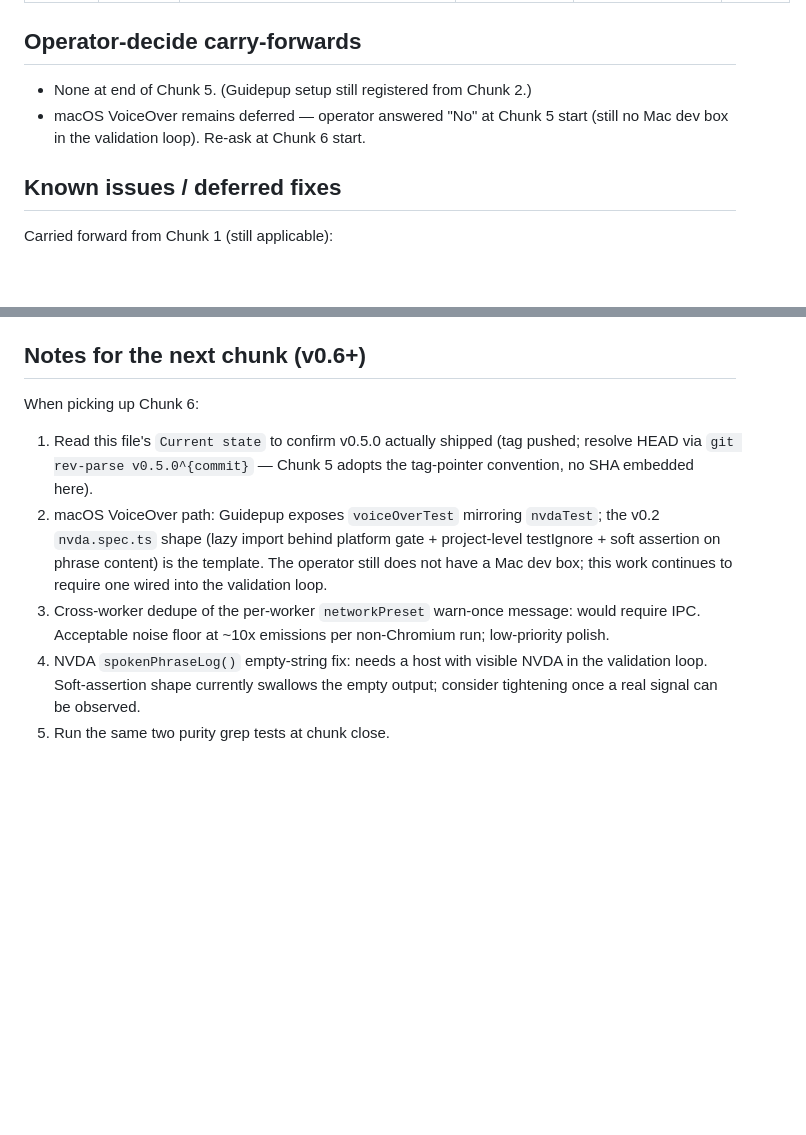
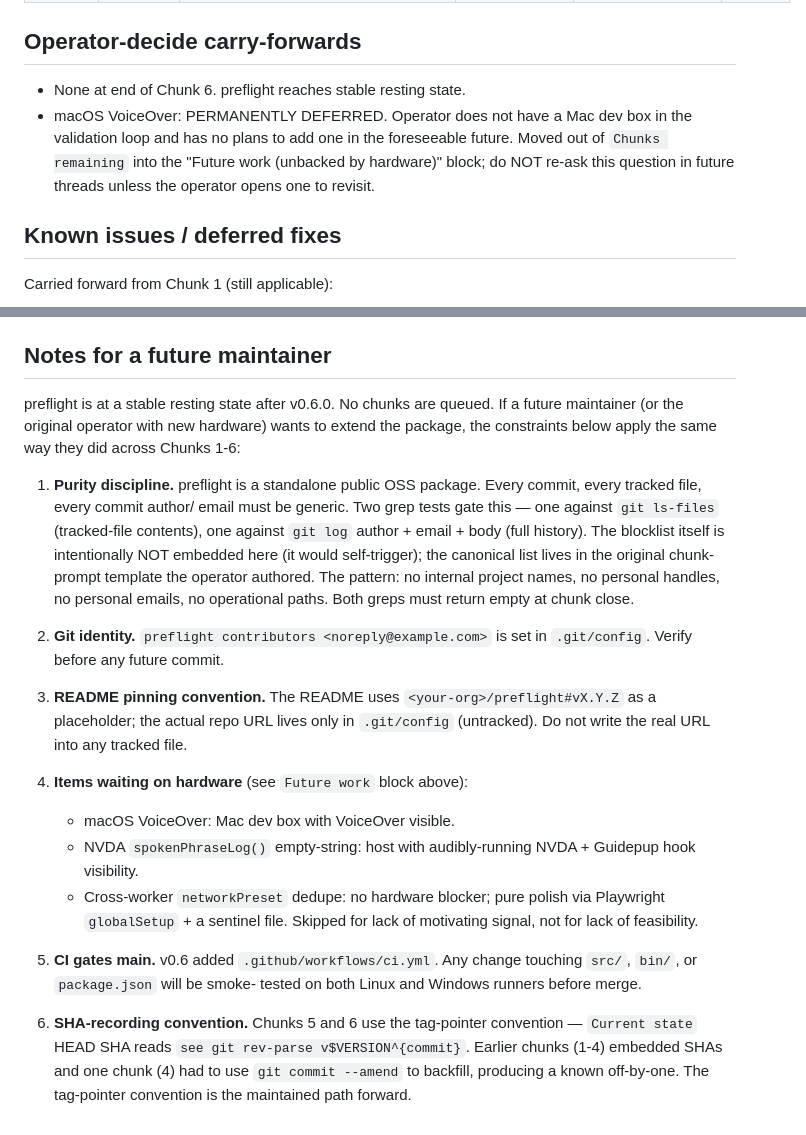
Before and after one commit to jpwbower/preflight, a Markdown page: docs/BUILD_TRACKER.md, 2 parts joined by grey strips. Rendered like a GitHub page; blank space fills up the shorter version.

Commit message:
docs: BUILD_TRACKER closes Chunk 6 at v0.6.0 (stable resting state)
Marks preflight as feature-complete for the operator's roadmap:

- `Current state` block declares the stable resting state and lists
  the items that remain only as "Future work (unbacked by
  hardware)" — VoiceOver (no Mac), NVDA spokenPhraseLog (no
  visible-NVDA host), and the networkPreset cross-worker dedupe
  polish (no motivating signal).
- `Chunks remaining` cleared. Replaced with a "no chunks planned"
  note + the Future-work block.
- `Chunks complete` gains a v0.6 row capturing the CI workflow's
  load-bearing detail (`type: module` on the scratch package.json to
  resolve preflight's ESM-only exports through tsx).
- `Operator-decide carry-forwards` collapsed to a single explicit
  PERMANENTLY-DEFERRED line for VoiceOver — future threads should
  not re-ask the question that's now been answered three times.
- "Notes for the next chunk" replaced with "Notes for a future
  maintainer" — a non-chunk-cadence reference describing the
  cross-chunk constraints (purity discipline, git identity, README
  pinning convention, hardware-blocked items, CI gates,
  SHA-recording convention).

Subtle fix: the notes section originally embedded the literal
purity-grep blocklist, which made the grep self-trigger. Rewritten
to describe the test abstractly with a pointer to the canonical
blocklist (the operator's chunk-prompt template) so the grep stays
empty.

Co-Authored-By: Claude Opus 4.7 (1M context) <noreply@anthropic.com>

```diff
--- a/docs/BUILD_TRACKER.md
+++ b/docs/BUILD_TRACKER.md
@@ -39,10 +67,12 @@ delete prior chunk rows — append to "Chunks complete".
 
 ## Operator-decide carry-forwards
 
-- None at end of Chunk 5. (Guidepup setup still registered from Chunk 2.)
-- macOS VoiceOver remains deferred — operator answered "No" at Chunk 5
-  start (still no Mac dev box in the validation loop). Re-ask at Chunk 6
-  start.
+- None at end of Chunk 6. preflight reaches stable resting state.
+- macOS VoiceOver: PERMANENTLY DEFERRED. Operator does not have a Mac
+  dev box in the validation loop and has no plans to add one in the
+  foreseeable future. Moved out of `Chunks remaining` into the
+  "Future work (unbacked by hardware)" block; do NOT re-ask this
+  question in future threads unless the operator opens one to revisit.
 
 ## Known issues / deferred fixes
 
@@ -223,24 +253,47 @@ New in Chunk 5:
   templates over the top-level one per assertion). Comment in
   `playwright.config.ts` spells out both cases.
 
-## Notes for the next chunk (v0.6+)
+## Notes for a future maintainer
 
-When picking up Chunk 6:
+preflight is at a stable resting state after v0.6.0. No chunks are
+queued. If a future maintainer (or the original operator with new
+hardware) wants to extend the package, the constraints below apply
+the same way they did across Chunks 1-6:
 
-1. Read this file's `Current state` to confirm v0.5.0 actually shipped
-   (tag pushed; resolve HEAD via `git rev-parse v0.5.0^{commit}` —
-   Chunk 5 adopts the tag-pointer convention, no SHA embedded here).
-2. macOS VoiceOver path: Guidepup exposes `voiceOverTest` mirroring
-   `nvdaTest`; the v0.2 `nvda.spec.ts` shape (lazy import behind
-   platform gate + project-level testIgnore + soft assertion on
-   phrase content) is the template. The operator still does not have
-   a Mac dev box; this work continues to require one wired into the
-   validation loop.
-3. Cross-worker dedupe of the per-worker `networkPreset` warn-once
-   message: would require IPC. Acceptable noise floor at ~10x
-   emissions per non-Chromium run; low-priority polish.
-4. NVDA `spokenPhraseLog()` empty-string fix: needs a host with
-   visible NVDA in the validation loop. Soft-assertion shape
-   currently swallows the empty output; consider tightening once a
-   real signal can be observed.
-5. Run the same two purity grep tests at chunk close.
+1. **Purity discipline.** preflight is a standalone public OSS
+   package. Every commit, every tracked file, every commit author/
+   email must be generic. Two grep tests gate this — one against
+   `git ls-files` (tracked-file contents), one against `git log`
+   author + email + body (full history). The blocklist itself is
+   intentionally NOT embedded here (it would self-trigger); the
+   canonical list lives in the original chunk-prompt template the
+   operator authored. The pattern: no internal project names, no
+   personal handles, no personal emails, no operational paths.
+   Both greps must return empty at chunk close.
+
+2. **Git identity.** `preflight contributors <noreply@example.com>`
+   is set in `.git/config`. Verify before any future commit.
+
+3. **README pinning convention.** The README uses
+   `<your-org>/preflight#vX.Y.Z` as a placeholder; the actual repo
+   URL lives only in `.git/config` (untracked). Do not write the
+   real URL into any tracked file.
+
+4. **Items waiting on hardware** (see `Future work` block above):
+   - macOS VoiceOver: Mac dev box with VoiceOver visible.
+   - NVDA `spokenPhraseLog()` empty-string: host with audibly-running
+     NVDA + Guidepup hook visibility.
+   - Cross-worker `networkPreset` dedupe: no hardware blocker; pure
+     polish via Playwright `globalSetup` + a sentinel file. Skipped
+     for lack of motivating signal, not for lack of feasibility.
+
+5. **CI gates main.** v0.6 added `.github/workflows/ci.yml`. Any
+   change touching `src/`, `bin/`, or `package.json` will be smoke-
+   tested on both Linux and Windows runners before merge.
+
+6. **SHA-recording convention.** Chunks 5 and 6 use the tag-pointer
+   convention — `Current state` HEAD SHA reads `see git rev-parse
+   v$VERSION^{commit}`. Earlier chunks (1-4) embedded SHAs and one
+   chunk (4) had to use `git commit --amend` to backfill, producing
+   a known off-by-one. The tag-pointer convention is the maintained
+   path forward.
```
Also changed, not shown: other parts of docs/BUILD_TRACKER.md (+35 -7 lines).
